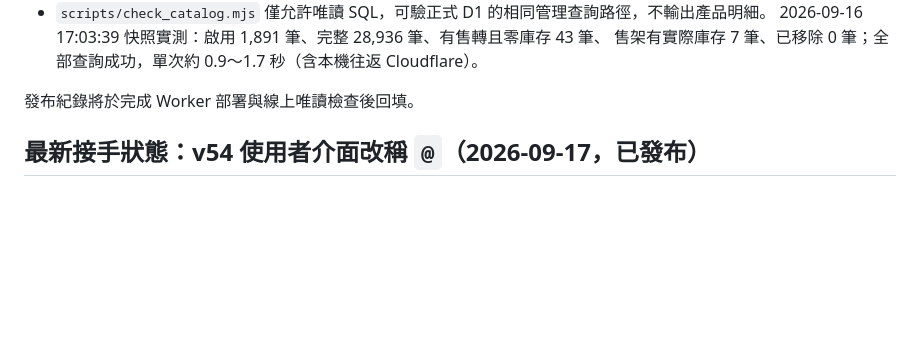
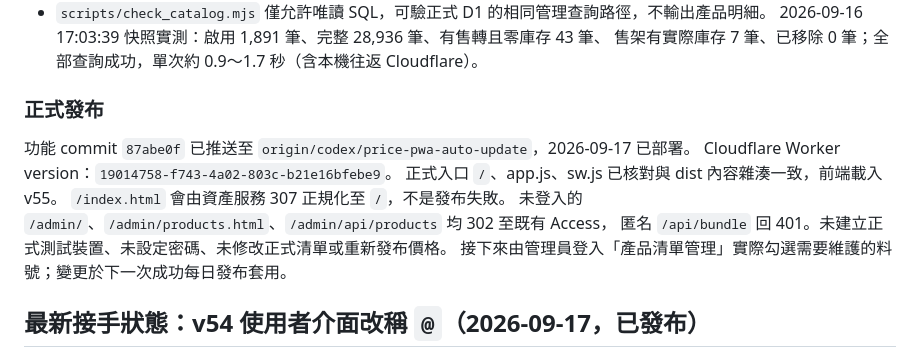
Before and after one commit to kuperss/local-price-pwa, a Markdown page: HANDOFF.md, the part around the change. Drawn GitHub-style; blank space fills up the shorter version.

Commit message:
回填產品清單管理發布與唯讀驗證，避免接手誤認已更換價格資料
Co-Authored-By: Claude Opus 5 <noreply@anthropic.com>

```diff
--- a/HANDOFF.md
+++ b/HANDOFF.md
@@ -59,7 +59,15 @@
   2026-09-16 17:03:39 快照實測：啟用 1,891 筆、完整 28,936 筆、有售轉且零庫存 43 筆、
   售架有實際庫存 7 筆、已移除 0 筆；全部查詢成功，單次約 0.9～1.7 秒（含本機往返 Cloudflare）。
 
-發布紀錄將於完成 Worker 部署與線上唯讀檢查後回填。
+### 正式發布
+
+功能 commit `87abe0f` 已推送至 `origin/codex/price-pwa-auto-update`，2026-09-17 已部署。
+Cloudflare Worker version：`19014758-f743-4a02-803c-b21e16bfebe9`。
+正式入口 `/`、app.js、sw.js 已核對與 dist 內容雜湊一致，前端載入 v55。
+`/index.html` 會由資產服務 307 正規化至 `/`，不是發布失敗。
+未登入的 `/admin/`、`/admin/products.html`、`/admin/api/products` 均 302 至既有 Access，
+匿名 `/api/bundle` 回 401。未建立正式測試裝置、未設定密碼、未修改正式清單或重新發布價格。
+接下來由管理員登入「產品清單管理」實際勾選需要維護的料號；變更於下一次成功每日發布套用。
 
 ## 最新接手狀態：v54 使用者介面改稱 `@`（2026-09-17，已發布）
 
```
